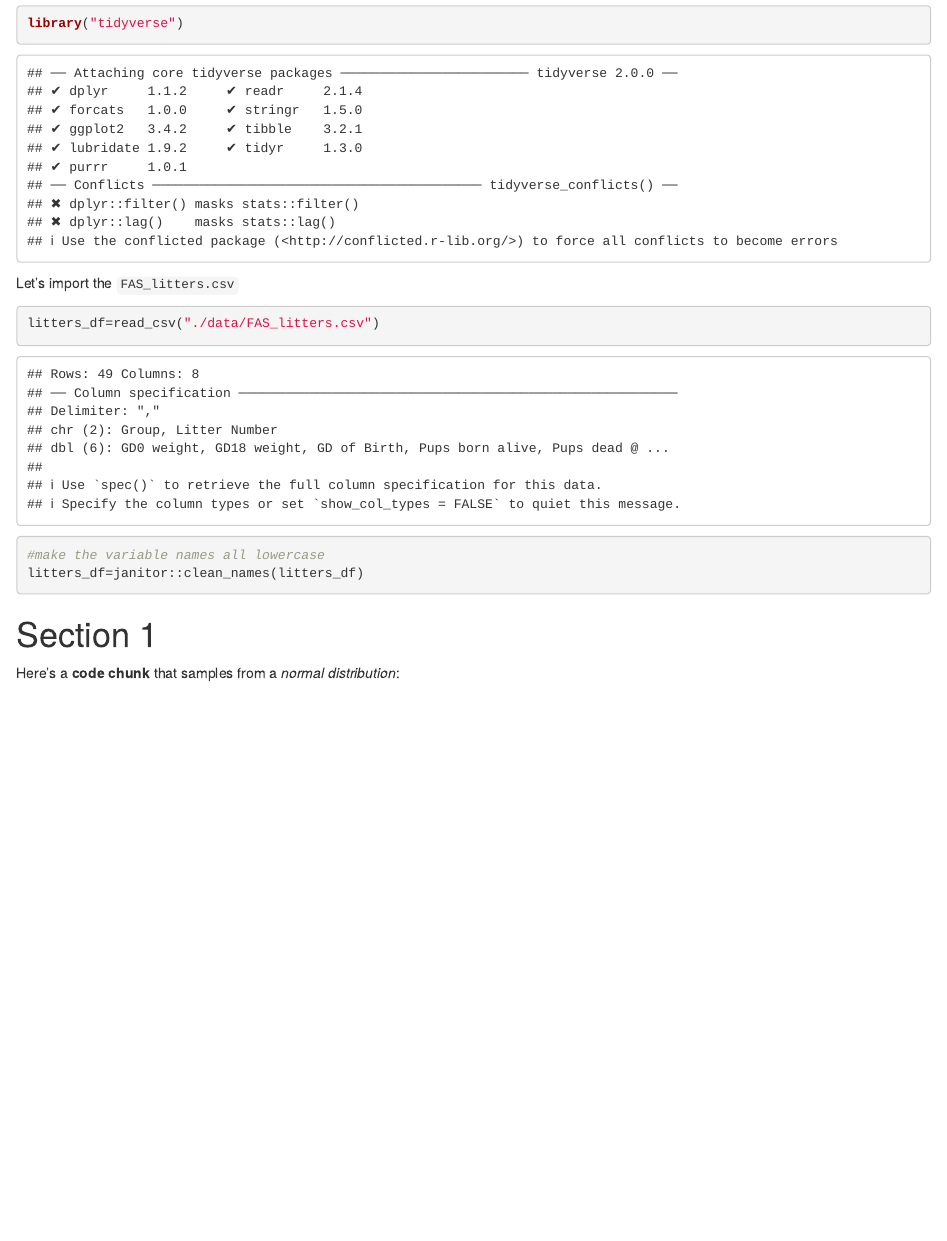
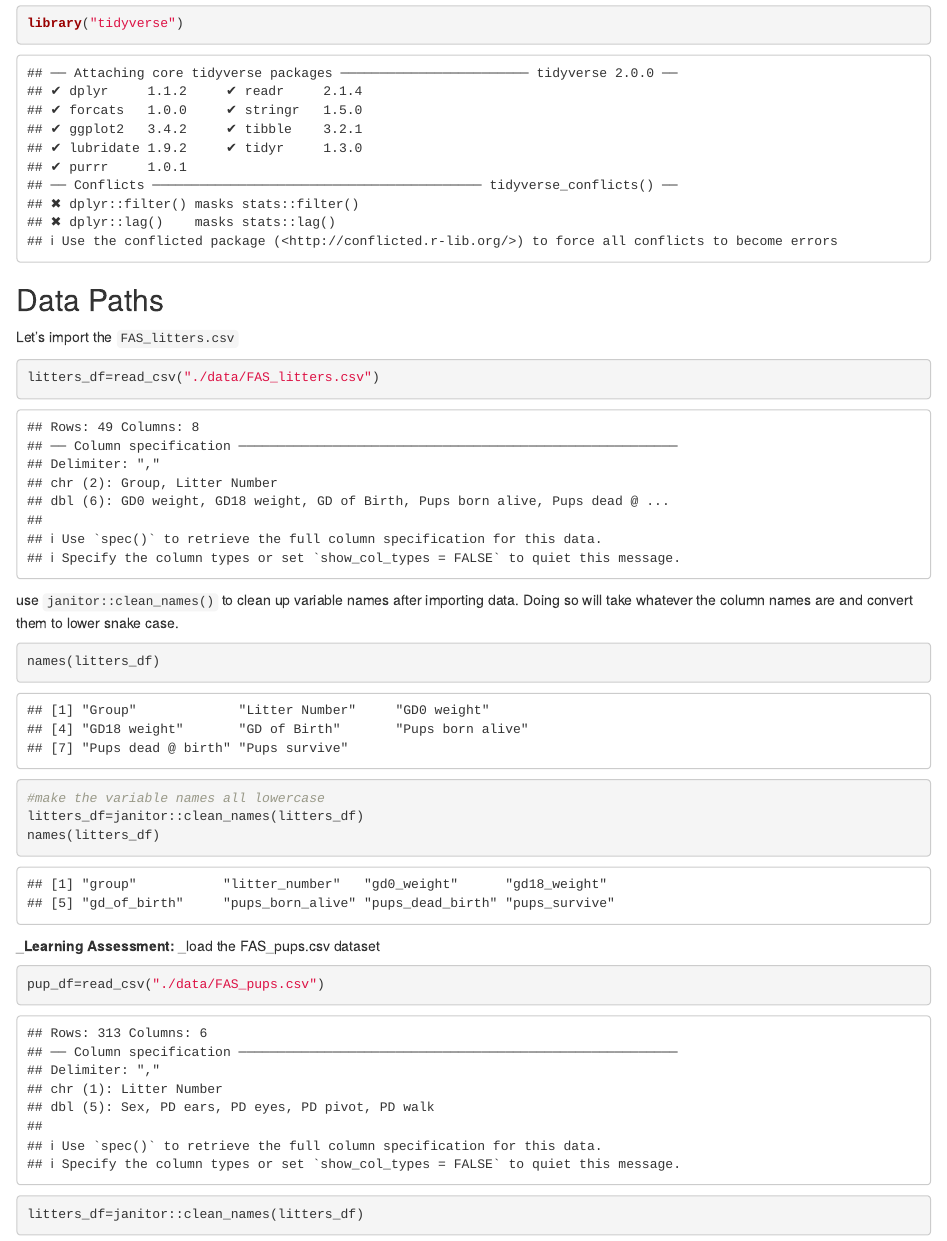
Before and after one commit to wuyiying2018/Sept-19-2023-Data-Import, an R Markdown document (template.Rmd): the page in a window 1100 px wide, from 70 px down. The pictures show the output file template.html that the author committed with the source, opened offline.

Commit message:
looking at data

````diff
--- a/template.Rmd
+++ b/template.Rmd
@@ -6,10 +6,21 @@ output: html_document
 library("tidyverse")
 ```
 
+## Data Paths
 Let's import the `FAS_litters.csv`
 ```{r}
 litters_df=read_csv("./data/FAS_litters.csv")
+```
+
+use `janitor::clean_names()` to clean up variable names after importing data. Doing so will take whatever the column names are and convert them to lower snake case.
+```{r}
+names(litters_df)
 #make the variable names all lowercase
 litters_df=janitor::clean_names(litters_df)
+names(litters_df)
 ```
 
+_**Learning Assessment: **_load the FAS_pups.csv dataset
+```{r}
+pup_df=read_csv("./data/FAS_pups.csv")
+litters_df=janitor::clean_names(litters_df)
@@ -16,5 +35 @@ litters_df=janitor::clean_names(litters_df)
 
-# Section 1
-
-Here's a **code chunk** that samples from
-a _normal distribution_:
````
Also changed, not shown: template.html, template.Rmd (16 more changed lines).
